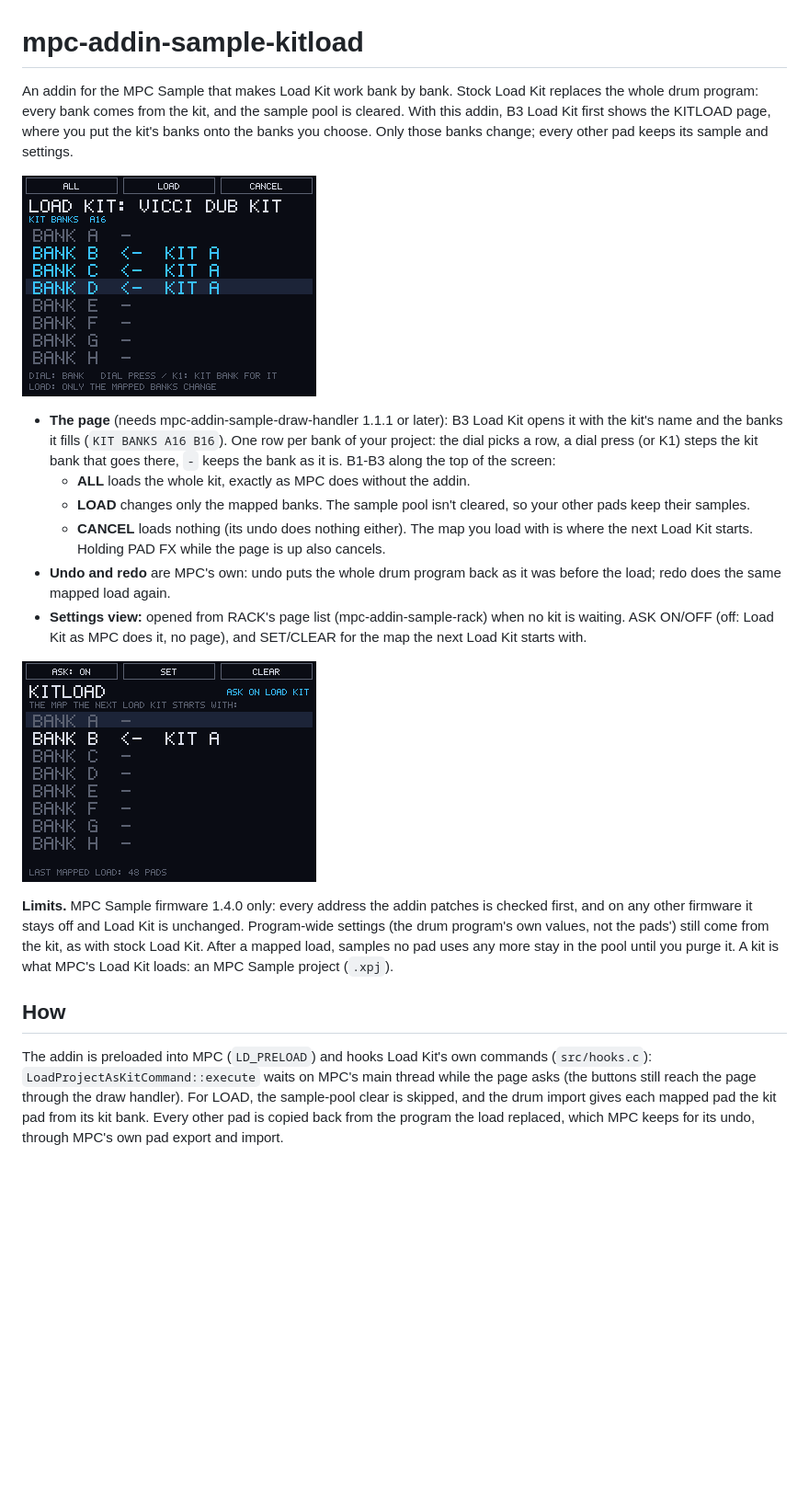
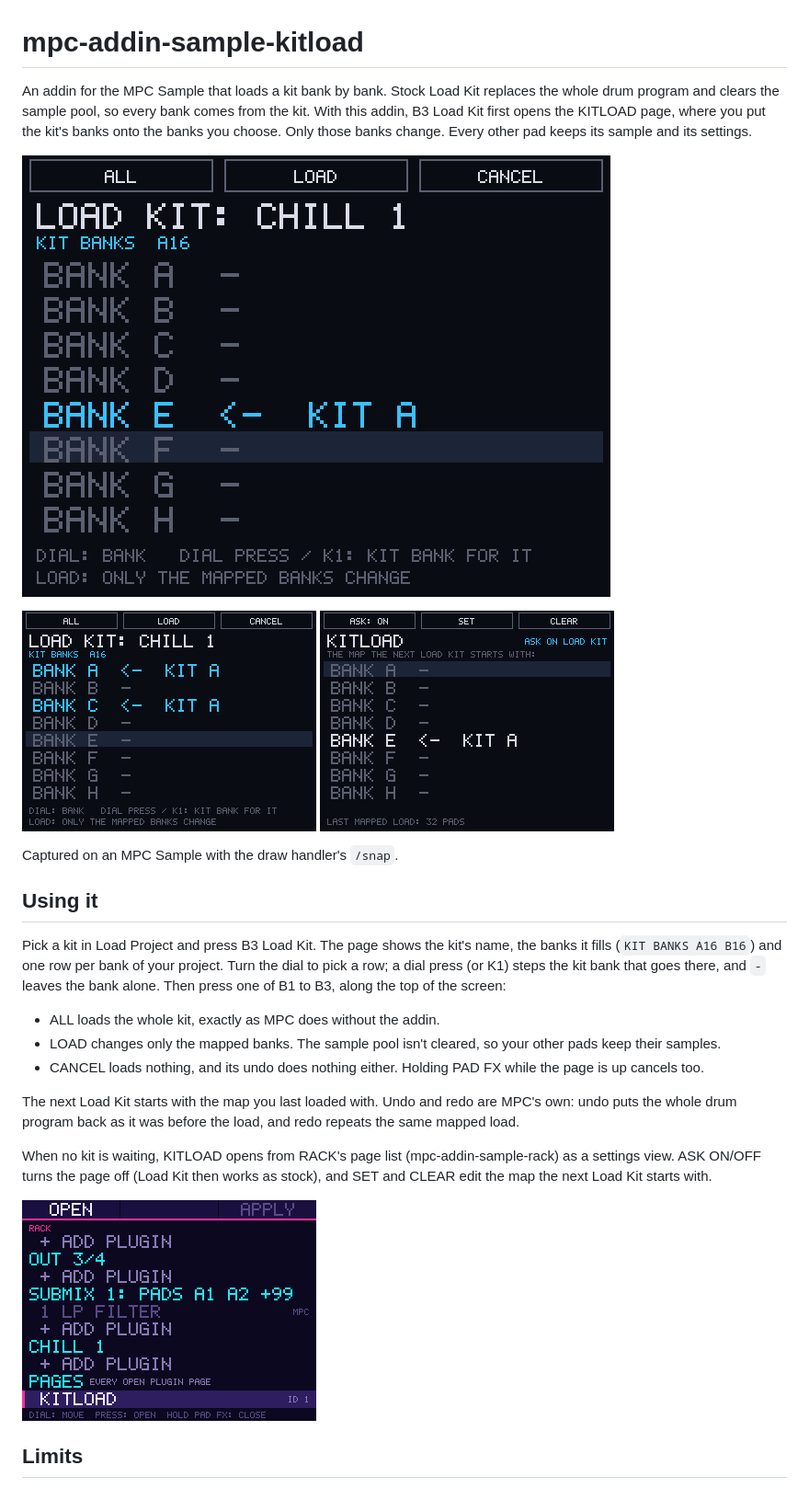
Before and after one commit to jacob-sabella/mpc-addin-sample-kitload, a Markdown page: README.md, the part around one of its changes. Shown at 92% size. Rendered like a GitHub page; pictures changed too: docs/screenshots/kitload-page.gif (added), docs/screenshots/kitload-prompt.png, docs/screenshots/kitload-settings.png; blank space fills up the shorter version.

Commit message:
README and screenshots from the device: the KITLOAD page (GIF), the settings view, RACK's page list, a catalog card

```diff
--- a/README.md
+++ b/README.md
@@ -1,35 +1,32 @@
 # mpc-addin-sample-kitload
 
-An addin for the MPC Sample that makes Load Kit work bank by bank. Stock Load Kit replaces the whole drum program: every
-bank comes from the kit, and the sample pool is cleared. With this addin, B3 Load Kit first shows the KITLOAD page, where
-you put the kit's banks onto the banks you choose. Only those banks change; every other pad keeps its sample and
-settings.
+An addin for the MPC Sample that loads a kit bank by bank. Stock Load Kit replaces the whole drum program and clears the
+sample pool, so every bank comes from the kit. With this addin, B3 Load Kit first opens the KITLOAD page, where you put
+the kit's banks onto the banks you choose. Only those banks change. Every other pad keeps its sample and its settings.
 
-![The KITLOAD page after B3 Load Kit: the kit's A bank goes onto banks B, C and D](docs/screenshots/kitload-prompt.png)
+![KITLOAD on an MPC Sample: the dial picks a bank, a dial press puts the kit's A bank on it](docs/screenshots/kitload-page.gif)
 
-- **The page** (needs mpc-addin-sample-draw-handler 1.1.1 or later): B3 Load Kit opens it with the kit's name and the
-  banks it fills (`KIT BANKS A16 B16`). One row per bank of your project: the dial picks a row, a dial press (or K1)
-  steps the kit bank that goes there, `-` keeps the bank as it is. B1-B3 along the top of the screen:
-  - **ALL** loads the whole kit, exactly as MPC does without the addin.
-  - **LOAD** changes only the mapped banks. The sample pool isn't cleared, so your other pads keep their samples.
-  - **CANCEL** loads nothing (its undo does nothing either).
-  The map you load with is where the next Load Kit starts. Holding PAD FX while the page is up also cancels.
-- **Undo and redo** are MPC's own: undo puts the whole drum program back as it was before the load; redo does the same
-  mapped load again.
-- **Settings view:** opened from RACK's page list (mpc-addin-sample-rack) when no kit is waiting. ASK ON/OFF (off: Load
-  Kit as MPC does it, no page), and SET/CLEAR for the map the next Load Kit starts with.
+<img src="docs/screenshots/kitload-prompt.png" width="320" alt="The KITLOAD page waiting on Chill 1, with its A bank mapped onto banks A and C"> <img src="docs/screenshots/kitload-settings.png" width="320" alt="The KITLOAD settings view">
 
-![The KITLOAD settings view](docs/screenshots/kitload-settings.png)
+Captured on an MPC Sample with the draw handler's `/snap`.
 
-**Limits.** MPC Sample firmware 1.4.0 only: every address the addin patches is checked first, and on any other
-firmware it stays off and Load Kit is unchanged. Program-wide settings (the drum program's own values, not the pads')
-still come from the kit, as with stock Load Kit. After a mapped load, samples no pad uses any more stay in the pool
-until you purge it. A kit is what MPC's Load Kit loads: an MPC Sample project (`.xpj`).
+## Using it
 
-## How
+Pick a kit in Load Project and press B3 Load Kit. The page shows the kit's name, the banks it fills (`KIT BANKS A16 B16`)
+and one row per bank of your project. Turn the dial to pick a row; a dial press (or K1) steps the kit bank that goes
+there, and `-` leaves the bank alone. Then press one of B1 to B3, along the top of the screen:
 
-The addin is preloaded into MPC (`LD_PRELOAD`) and hooks Load Kit's own commands (`src/hooks.c`):
-`LoadProjectAsKitCommand::execute` waits on MPC's main thread while the page asks (the buttons still reach the page
-through the draw handler). For LOAD, the sample-pool clear is skipped, and the drum import gives each mapped pad the kit
-pad from its kit bank. Every other pad is copied back from the program the load replaced, which MPC keeps for its undo,
-through MPC's own pad export and import.
+- ALL loads the whole kit, exactly as MPC does without the addin.
+- LOAD changes only the mapped banks. The sample pool isn't cleared, so your other pads keep their samples.
+- CANCEL loads nothing, and its undo does nothing either. Holding PAD FX while the page is up cancels too.
+
+The next Load Kit starts with the map you last loaded with. Undo and redo are MPC's own: undo puts the whole drum program
+back as it was before the load, and redo repeats the same mapped load.
+
+When no kit is waiting, KITLOAD opens from RACK's page list (mpc-addin-sample-rack) as a settings view. ASK ON/OFF turns
+the page off (Load Kit then works as stock), and SET and CLEAR edit the map the next Load Kit starts with.
+
+<img src="docs/screenshots/rack-pages.png" width="320" alt="RACK's page list with KITLOAD in it">
+
+## Limits
+
```
Also changed, not shown: other parts of README.md (+21 -4 lines), docs/screenshots/kitload-card.png (added).
